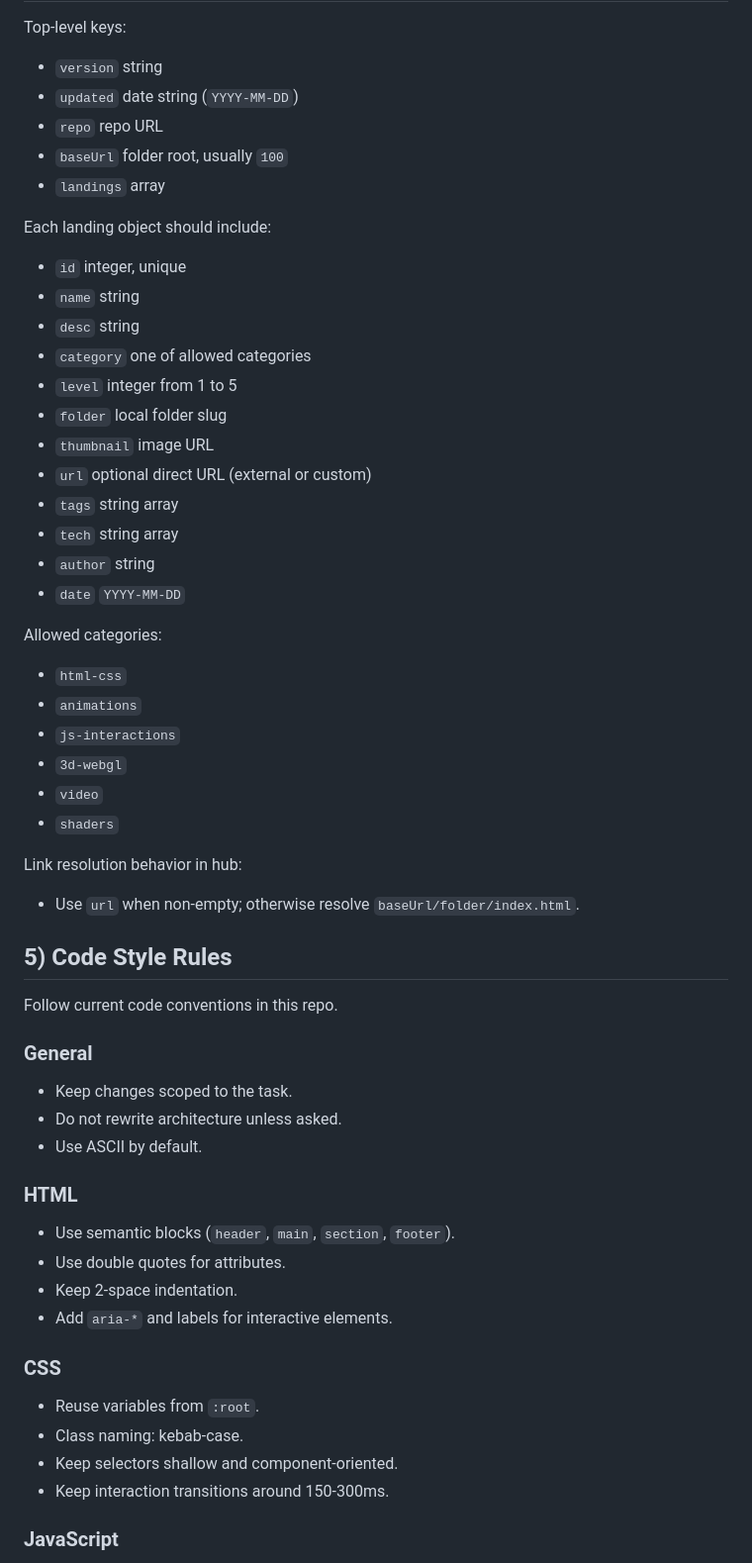
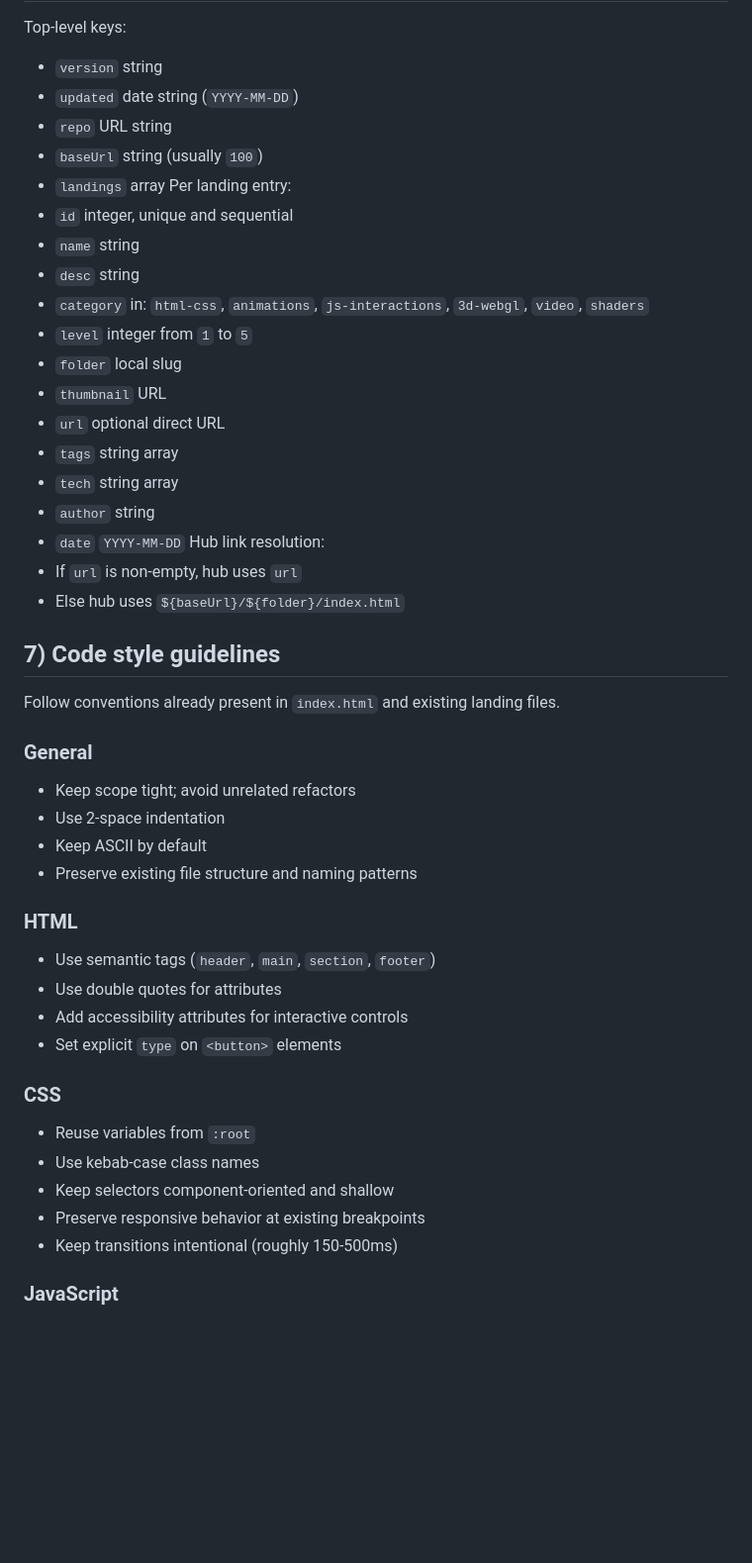
Before and after one commit to Marwichmisi/land_100, a Markdown page: AGENTS.md, the part around one of its changes. Shown at 99% size. Drawn GitHub-style; blank space fills up the shorter version.

```diff
--- a/AGENTS.md
+++ b/AGENTS.md
@@ -64,53 +61,41 @@ python3 -m http.server 8000
 Top-level keys:
 - `version` string
 - `updated` date string (`YYYY-MM-DD`)
-- `repo` repo URL
-- `baseUrl` folder root, usually `100`
+- `repo` URL string
+- `baseUrl` string (usually `100`)
 - `landings` array
-
-Each landing object should include:
-- `id` integer, unique
+Per landing entry:
+- `id` integer, unique and sequential
 - `name` string
 - `desc` string
-- `category` one of allowed categories
-- `level` integer from 1 to 5
-- `folder` local folder slug
-- `thumbnail` image URL
-- `url` optional direct URL (external or custom)
+- `category` in: `html-css`, `animations`, `js-interactions`, `3d-webgl`, `video`, `shaders`
+- `level` integer from `1` to `5`
+- `folder` local slug
+- `thumbnail` URL
+- `url` optional direct URL
 - `tags` string array
 - `tech` string array
 - `author` string
 - `date` `YYYY-MM-DD`
-
-Allowed categories:
-- `html-css`
-- `animations`
-- `js-interactions`
-- `3d-webgl`
-- `video`
-- `shaders`
-
-Link resolution behavior in hub:
-- Use `url` when non-empty; otherwise resolve `baseUrl/folder/index.html`.
-
-## 5) Code Style Rules
-Follow current code conventions in this repo.
-
+Hub link resolution:
+- If `url` is non-empty, hub uses `url`
+- Else hub uses `${baseUrl}/${folder}/index.html`
+## 7) Code style guidelines
+Follow conventions already present in `index.html` and existing landing files.
 ### General
-- Keep changes scoped to the task.
-- Do not rewrite architecture unless asked.
-- Use ASCII by default.
-
+- Keep scope tight; avoid unrelated refactors
+- Use 2-space indentation
+- Keep ASCII by default
+- Preserve existing file structure and naming patterns
 ### HTML
-- Use semantic blocks (`header`, `main`, `section`, `footer`).
-- Use double quotes for attributes.
-- Keep 2-space indentation.
-- Add `aria-*` and labels for interactive elements.
-
+- Use semantic tags (`header`, `main`, `section`, `footer`)
+- Use double quotes for attributes
+- Add accessibility attributes for interactive controls
+- Set explicit `type` on `<button>` elements
 ### CSS
-- Reuse variables from `:root`.
-- Class naming: kebab-case.
-- Keep selectors shallow and component-oriented.
-- Keep interaction transitions around 150-300ms.
-
+- Reuse variables from `:root`
+- Use kebab-case class names
+- Keep selectors component-oriented and shallow
+- Preserve responsive behavior at existing breakpoints
+- Keep transitions intentional (roughly 150-500ms)
 ### JavaScript
```
Also changed, not shown: other parts of AGENTS.md (+86 -76 lines).
